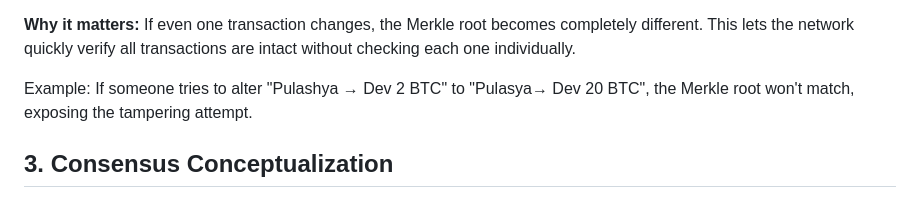
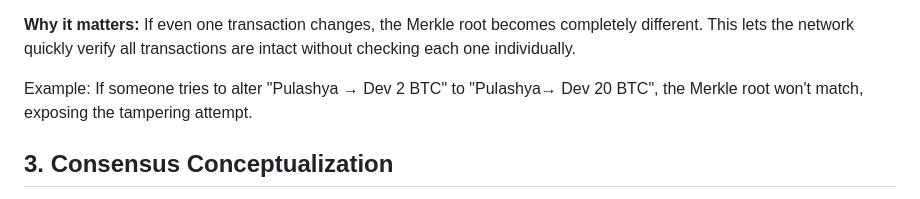
Before and after one commit to Sarvesha91/blockchain-simulations, a Markdown page: README.md, the part around the change. GitHub-like rendering.

```diff
--- a/README.md
+++ b/README.md
@@ -39,7 +39,7 @@ The Merkle root acts like a digital fingerprint for all transactions in the bloc
 
 **Why it matters:** If even one transaction changes, the Merkle root becomes completely different. This lets the network quickly verify all transactions are intact without checking each one individually.
 
-Example: If someone tries to alter "Pulashya → Dev 2 BTC" to "Pulasya→ Dev 20 BTC", the Merkle root won't match, exposing the tampering attempt.
+Example: If someone tries to alter "Pulashya → Dev 2 BTC" to "Pulashya→ Dev 20 BTC", the Merkle root won't match, exposing the tampering attempt.
 
 ## 3. Consensus Conceptualization
 
```
